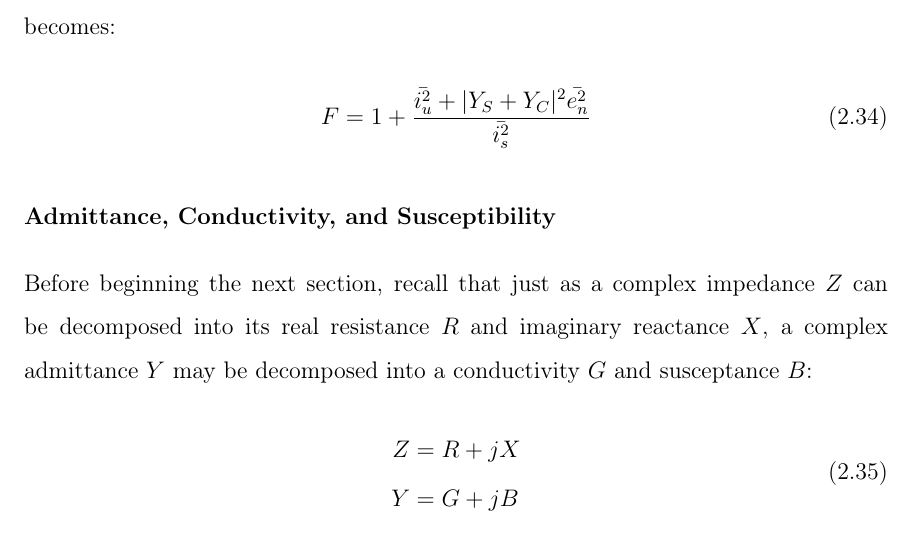
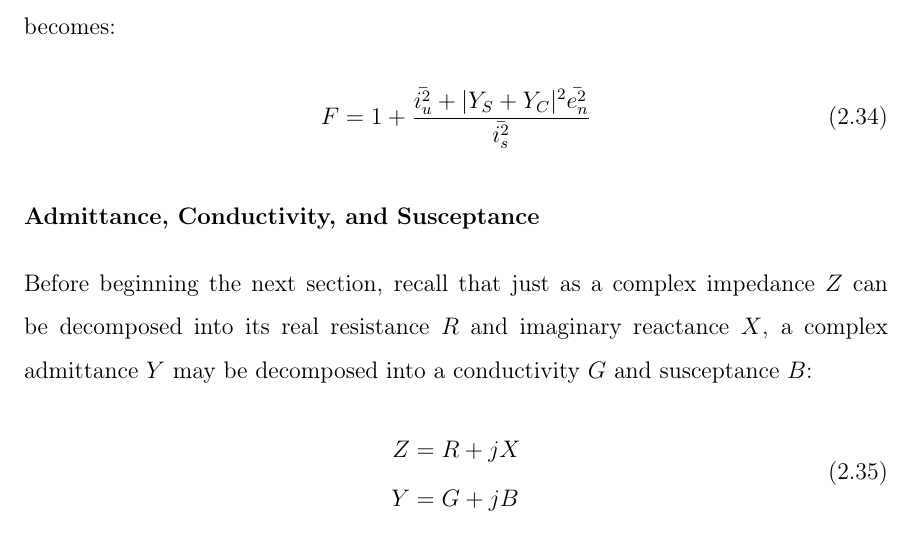
Before and after one commit to mmmspatz/meng-thesis, a LaTeX thesis (main.tex, which reads background.tex): part of page 27 of 63, cut so that both start at the same text. Compiled offline with pdfLaTeX.

Commit message:
susceptibility->susecptance in a heading

```diff
--- a/background.tex
+++ b/background.tex
@@ -336,7 +336,7 @@ Making this substitution and again removing uncorrelated cross terms, eq. \ref{e
     F = 1 + \frac{\bar{i_u^2} + |Y_S + Y_C|^2 \bar{e_n^2}}{\bar{i_s^2}}
 \end{equation}
 
-\subsubsection{Admittance, Conductivity, and Susceptibility}
+\subsubsection{Admittance, Conductivity, and Susceptance}
 Before beginning the next section, recall that just as a complex impedance $Z$ can be decomposed into its real
 resistance $R$ and imaginary reactance $X$, a complex admittance $Y$ may be decomposed into a conductivity $G$ and
 susceptance $B$:
```
